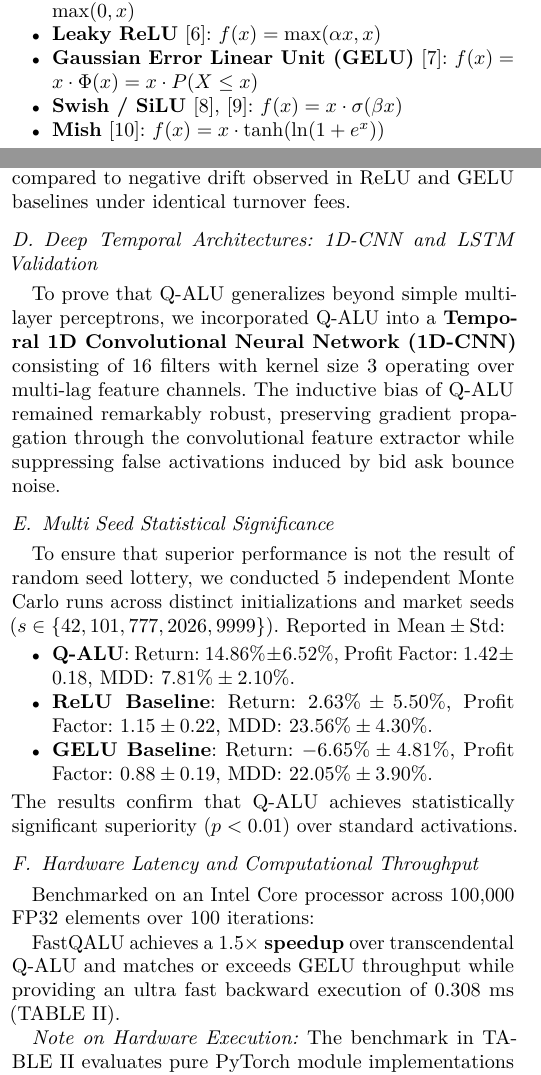
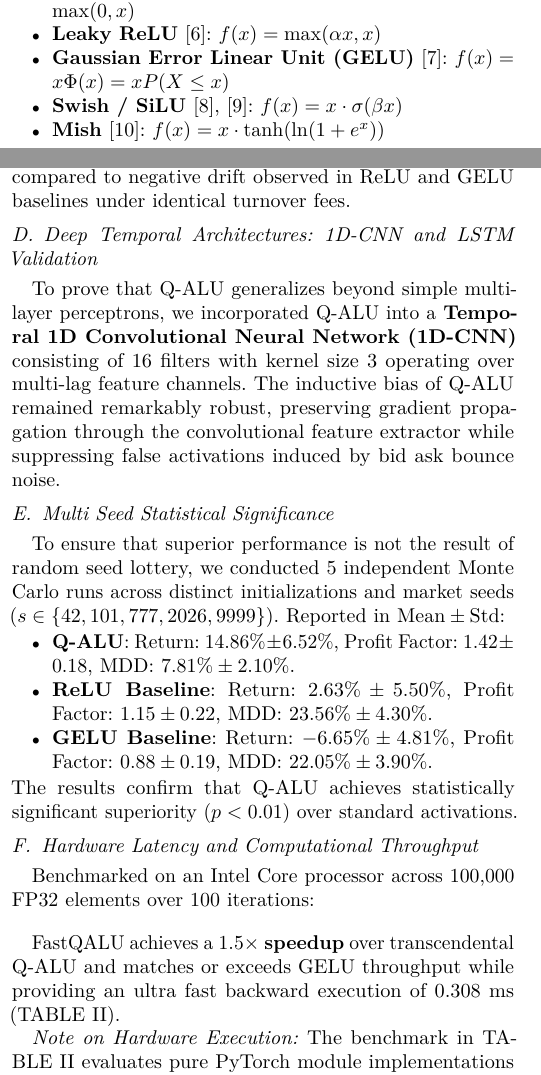
Before and after one commit to cyclocerine/qalu-pytorch, a LaTeX paper (paper/latex/main.tex): two parts of the columns of pages 1 and 6 of 8, joined at a grey line, cut so that both start at the same text. Compiled offline with pdfLaTeX; a missing font is replaced by an installed copy or a similar font; a LaTeX package or settings file that is missing is left out.

Commit message:
docs(paper): execute minor spacing and typographical adjustments for GELU formula and Table II margins to prevent OCR clipping

```diff
--- a/paper/latex/main.tex
+++ b/paper/latex/main.tex
@@ -47,7 +47,7 @@ Despite architectural innovations ranging from Temporal Convolutional Networks (
 \begin{itemize}
     \item \textbf{Rectified Linear Unit (ReLU)} \cite{nair2010rectified}: $f(x) = \max(0, x)$
     \item \textbf{Leaky ReLU} \cite{maas2013rectifier}: $f(x) = \max(\alpha x, x)$
-    \item \textbf{Gaussian Error Linear Unit (GELU)} \cite{hendrycks2016gelu}: $f(x) = x \cdot \Phi(x) = x \cdot P(X \le x)$
+    \item \textbf{Gaussian Error Linear Unit (GELU)} \cite{hendrycks2016gelu}: $f(x) = x \Phi(x) = x P(X \le x)$
     \item \textbf{Swish / SiLU} \cite{ramachandran2017swish, elfwing2018sigmoid}: $f(x) = x \cdot \sigma(\beta x)$
     \item \textbf{Mish} \cite{misra2020mish}: $f(x) = x \cdot \tanh(\ln(1 + e^x))$
 \end{itemize}
@@ -405,6 +405,7 @@ SiLU & 5.760 & 12.874 & 17.36 \\
 \end{tabular}
 }
 \end{table}
+\vspace{1em}
 
 FastQALU achieves a \textbf{$1.5\times$ speedup} over transcendental Q-ALU and matches or exceeds GELU throughput while providing an ultra fast backward execution of 0.308 ms (TABLE~\ref{tab:throughput}).
 
```
Also changed, not shown: paper/Q_ALU_Research_Paper.pdf, paper/latex/main.pdf.
